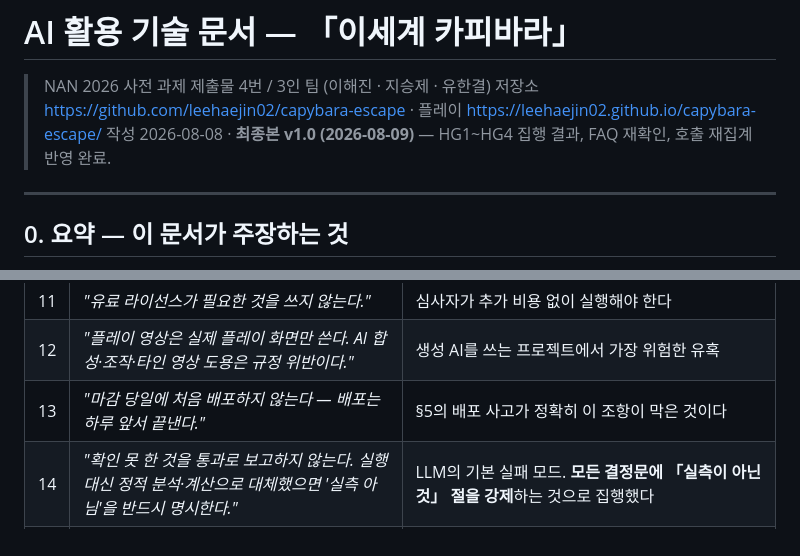
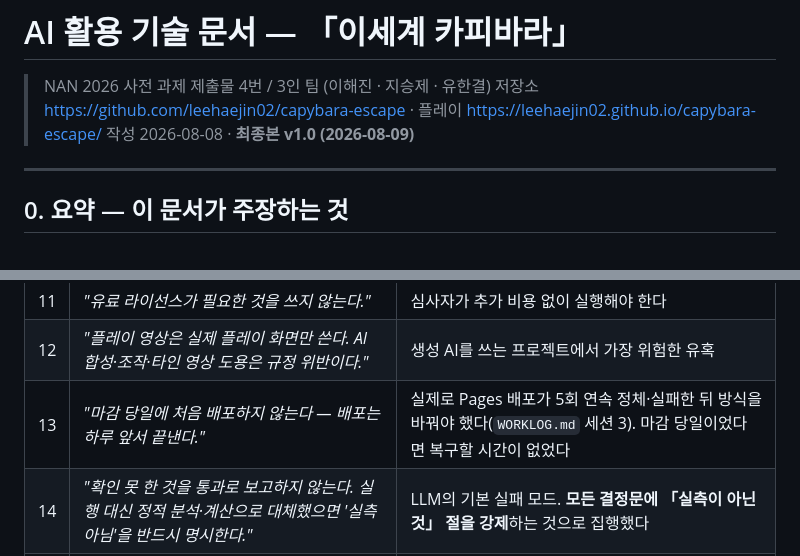
Before and after one commit to leehaejin02/capybara-escape, a Markdown page: docs/SUBMISSION_AI_TECH.md, 2 parts joined by grey strips. Drawn GitHub-style.

Commit message:
fix: 삭제된 절을 가리키던 참조 2건 정리 (02 문서)
3회차 검수가 잡은 것.

1) 표머리가 'HG1~HG4 집행 결과 ... 반영 완료'라고 적혀 있는데 그 결과 표는
   삭제한 옛 §7에 있었다. 문서가 자기 안에 없는 내용을 반영 완료라고 말하는 상태여서
   해당 구절을 뺐다
2) §4.1 하네스 13행의 '§5의 배포 사고' 참조 — §5에 배포 사고 서술이 없다.
   초판부터 끊겨 있던 참조이고 2회차 GO도 놓쳤다.
   실체(WORKLOG 세션 3의 Pages 배포 5회 정체·실패)를 직접 적는 것으로 바꿨다

02 PDF 재생성 15쪽. 01·03은 변경 없음.

Co-Authored-By: Claude Opus 5 <noreply@anthropic.com>

```diff
--- a/docs/SUBMISSION_AI_TECH.md
+++ b/docs/SUBMISSION_AI_TECH.md
@@ -2,7 +2,7 @@
 
 > NAN 2026 사전 과제 제출물 4번 / 3인 팀 (이해진 · 지승제 · 유한결)
 > 저장소 https://github.com/leehaejin02/capybara-escape · 플레이 https://leehaejin02.github.io/capybara-escape/
-> 작성 2026-08-08 · **최종본 v1.0 (2026-08-09)** — HG1~HG4 집행 결과, FAQ 재확인, 호출 재집계 반영 완료.
+> 작성 2026-08-08 · **최종본 v1.0 (2026-08-09)**
 
 ---
 
@@ -169,7 +169,7 @@ src/config/balance.ts — 모든 밸런스 수치의 유일한 원본. import 0
 | 10 | *"외부 에셋·오픈소스를 가져오는 순간 `docs/ASSET_CREDITS.md`에 출처와 라이선스를 적는다. 나중에 추적하지 않는다."* | 무단 도용 = **선발 취소**. 사후 추적은 반드시 빠진다 |
 | 11 | *"유료 라이선스가 필요한 것을 쓰지 않는다."* | 심사자가 추가 비용 없이 실행해야 한다 |
 | 12 | *"플레이 영상은 실제 플레이 화면만 쓴다. AI 합성·조작·타인 영상 도용은 규정 위반이다."* | 생성 AI를 쓰는 프로젝트에서 가장 위험한 유혹 |
-| 13 | *"마감 당일에 처음 배포하지 않는다 — 배포는 하루 앞서 끝낸다."* | §5의 배포 사고가 정확히 이 조항이 막은 것이다 |
+| 13 | *"마감 당일에 처음 배포하지 않는다 — 배포는 하루 앞서 끝낸다."* | 실제로 Pages 배포가 5회 연속 정체·실패한 뒤 방식을 바꿔야 했다(`WORKLOG.md` 세션 3). 마감 당일이었다면 복구할 시간이 없었다 |
 | 14 | *"확인 못 한 것을 통과로 보고하지 않는다. 실행 대신 정적 분석·계산으로 대체했으면 '실측 아님'을 반드시 명시한다."* | LLM의 기본 실패 모드. **모든 결정문에 「실측이 아닌 것」 절을 강제**하는 것으로 집행했다 |
 | 15 | *"작업 중 이상한 걸 발견하면 무조건 말한다. (…) 조용히 우회하지 않는다."* | **§5의 결함 발견 경로 그 자체다.** 이 조항이 없으면 아래 사례 전부가 침묵으로 지나간다 |
 | 16 | *"밸런스는 감으로 확정하지 않는다. **`playtest` 측정 없이 '밸런스 맞췄다'고 쓰지 않는다.**"* | §5-A(D8)가 이 조항의 극단적 적용이다 |
```
